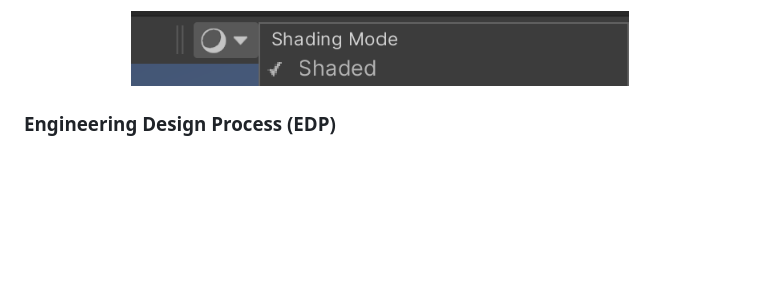
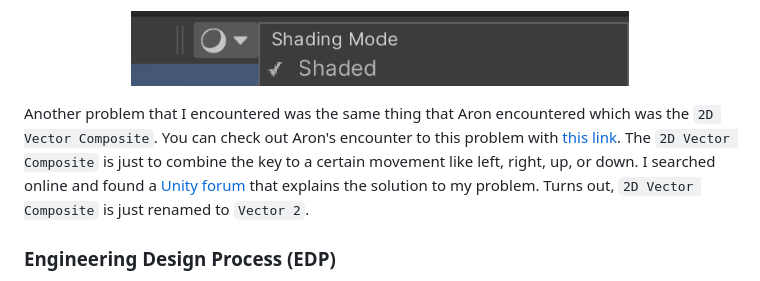
Before and after one commit to xinyanh4701/apcsa-freedom-project, a Markdown page: blog/entry02.md, the part around the change. GitHub-like rendering; blank space fills up the shorter version.

Commit message:
update repo

```diff
--- a/blog/entry02.md
+++ b/blog/entry02.md
@@ -29,7 +29,7 @@ My shapes were basically invisible. I tried clicking on the format of my scene b
 <img src="img/apcsa-freedom-project-unity-editor-reason.png" width="70%">
 </p>
 
-
+Another problem that I encountered was the same thing that Aron encountered which was the `2D Vector Composite`. You can check out Aron's encounter to this problem with [this link](https://github.com/aronl9810/apcsa-freedom-project/tree/main/blog). The `2D Vector Composite` is just to combine the key to a certain movement like left, right, up, or down. I searched online and found a [Unity forum](https://forum.unity.com/threads/no-option-of-2d-vector-composite-in-input-system-1-0-0.888607/) that explains the solution to my problem. Turns out, `2D Vector Composite` is just renamed to `Vector 2`.
 
 ### Engineering Design Process (EDP)
 Currently, I am in stage 2 of the **Engineering Design Process** which is to `research the problem`. Right now, my partner and I are learning our tool and making separate mini projects. After finishing up our project, we will be on stage 3 of the **EDP** which is to `brainstorm possible solutions` which is to planning to set up how our game is going to work.
```
